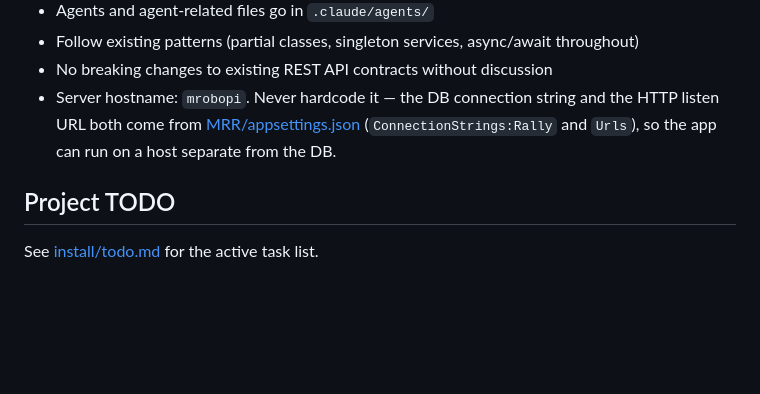
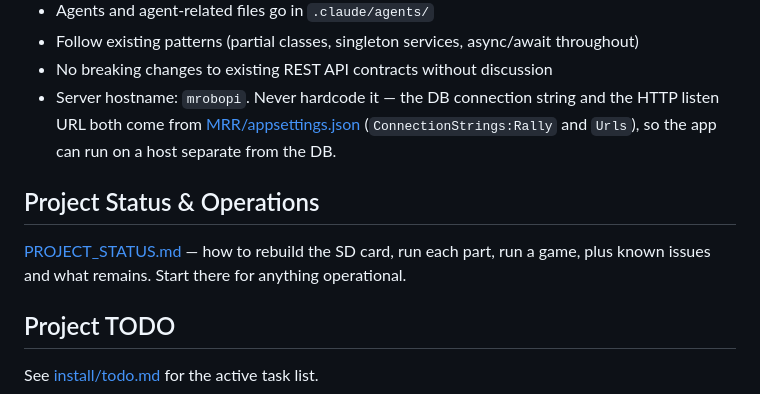
Before and after one commit to hassenplug/Mega-Robo-Rally-SignalR, a Markdown page: CLAUDE.md, the part around the change. Drawn GitHub-style; blank space fills up the shorter version.

```diff
--- a/CLAUDE.md
+++ b/CLAUDE.md
@@ -92,6 +92,11 @@ wwwroot/             Static web assets for phone UI
   HTTP listen URL both come from [MRR/appsettings.json](MRR/appsettings.json)
   (`ConnectionStrings:Rally` and `Urls`), so the app can run on a host separate from the DB.
 
+## Project Status & Operations
+
+[PROJECT_STATUS.md](PROJECT_STATUS.md) — how to rebuild the SD card, run each part, run a
+game, plus known issues and what remains. Start there for anything operational.
+
 ## Project TODO
 See [install/todo.md](install/todo.md) for the active task list.
 
```
Also changed, not shown: PROJECT_STATUS.md (added, +382 -0 lines).
